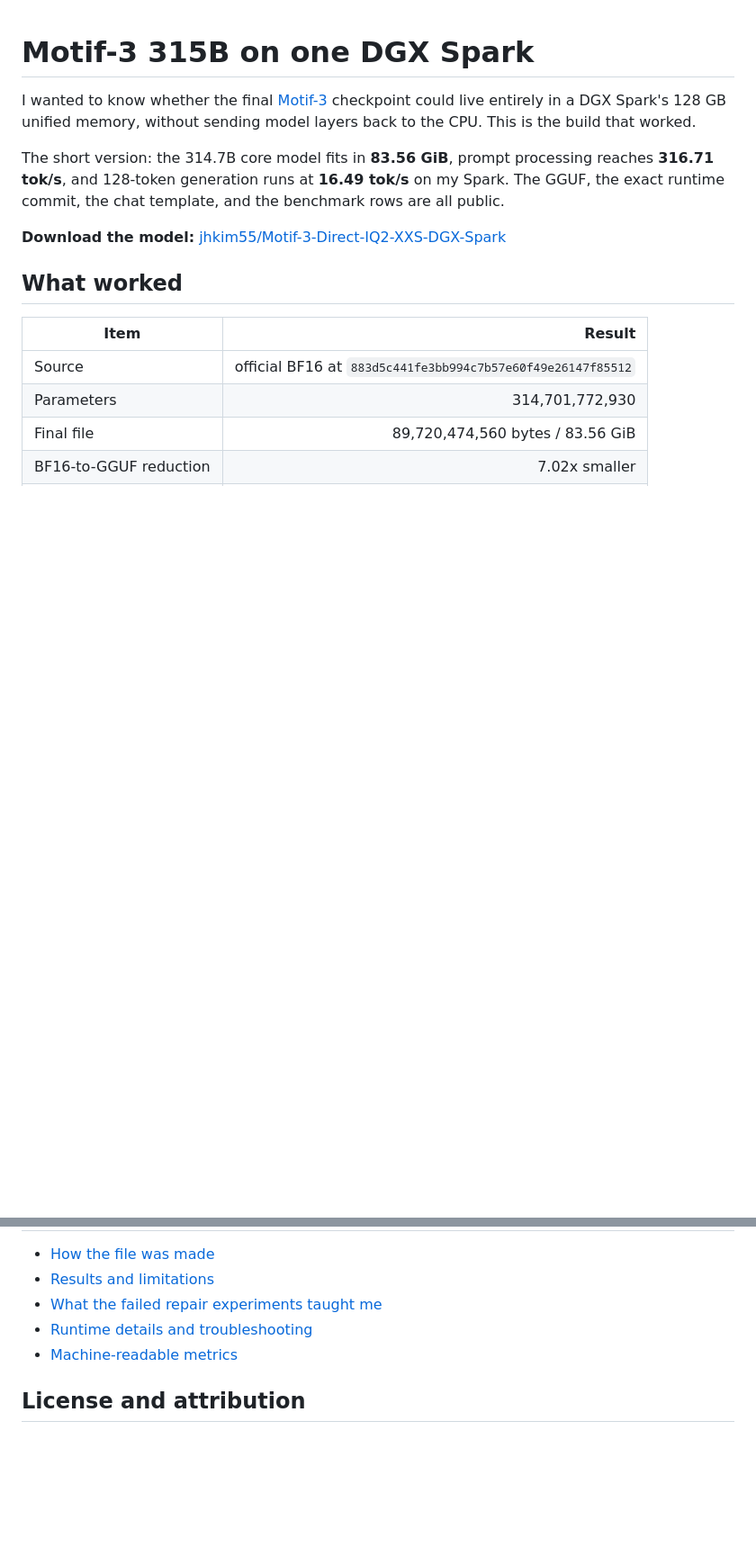
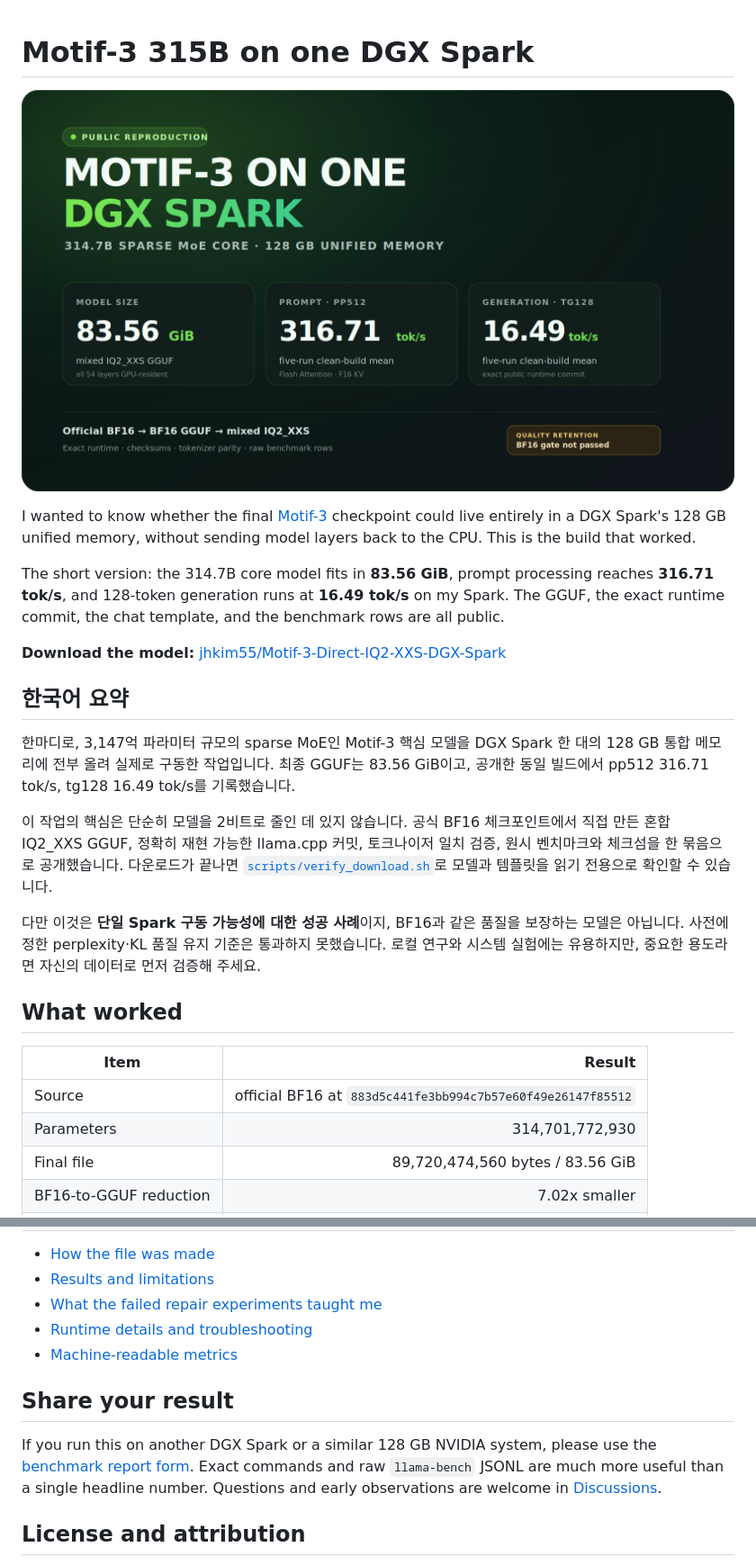
Before and after one commit to hebo1221/motif3-dgx-spark, a Markdown page: README.md, 2 parts joined by grey strips. Shown: that part at 90% size. Rendered like a GitHub page; pictures changed too: assets/motif3-dgx-spark-result-card.png (added); blank space fills up the shorter version.

```diff
--- a/README.md
+++ b/README.md
@@ -1,4 +1,6 @@
 # Motif-3 315B on one DGX Spark
+
+![Motif-3 315B on one DGX Spark: 83.56 GiB, 316.71 tok/s prompt processing, and 16.49 tok/s generation](assets/motif3-dgx-spark-result-card.png)
 
 I wanted to know whether the final
 [Motif-3](https://huggingface.co/Motif-Technologies/Motif-3) checkpoint could
@@ -12,6 +14,25 @@ template, and the benchmark rows are all public.
 
 **Download the model:**
 [jhkim55/Motif-3-Direct-IQ2-XXS-DGX-Spark](https://huggingface.co/jhkim55/Motif-3-Direct-IQ2-XXS-DGX-Spark)
+
+## 한국어 요약
+
+한마디로, 3,147억 파라미터 규모의 sparse MoE인 Motif-3 핵심 모델을
+DGX Spark 한 대의 128 GB 통합 메모리에 전부 올려 실제로 구동한
+작업입니다. 최종 GGUF는 83.56 GiB이고, 공개한 동일 빌드에서 pp512
+316.71 tok/s, tg128 16.49 tok/s를 기록했습니다.
+
+이 작업의 핵심은 단순히 모델을 2비트로 줄인 데 있지 않습니다. 공식
+BF16 체크포인트에서 직접 만든 혼합 IQ2_XXS GGUF, 정확히 재현 가능한
+llama.cpp 커밋, 토크나이저 일치 검증, 원시 벤치마크와 체크섬을 한 묶음으로
+공개했습니다. 다운로드가 끝나면
+[`scripts/verify_download.sh`](scripts/verify_download.sh)로 모델과 템플릿을
+읽기 전용으로 확인할 수 있습니다.
+
+다만 이것은 **단일 Spark 구동 가능성에 대한 성공 사례**이지, BF16과 같은
+품질을 보장하는 모델은 아닙니다. 사전에 정한 perplexity·KL 품질 유지
+기준은 통과하지 못했습니다. 로컬 연구와 시스템 실험에는 유용하지만,
+중요한 용도라면 자신의 데이터로 먼저 검증해 주세요.
 
 ## What worked
 
@@ -220,6 +241,14 @@ The tokenizer comparison is published in
 - [Runtime details and troubleshooting](docs/RUNTIME.md)
 - [Machine-readable metrics](evidence/public_metrics.json)
 
+## Share your result
+
+If you run this on another DGX Spark or a similar 128 GB NVIDIA system, please
+use the [benchmark report form](https://github.com/hebo1221/motif3-dgx-spark/issues/new?template=benchmark.yml).
+Exact commands and raw `llama-bench` JSONL are much more useful than a single
+headline number. Questions and early observations are welcome in
+[Discussions](https://github.com/hebo1221/motif3-dgx-spark/discussions).
+
 ## License and attribution
 
 The repository code and original documentation are MIT licensed. The derived
```
Also changed, not shown: CONTRIBUTING.md (added, +57 -0 lines), 6 other files.
